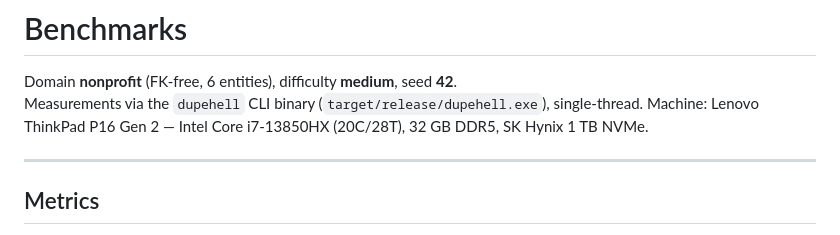
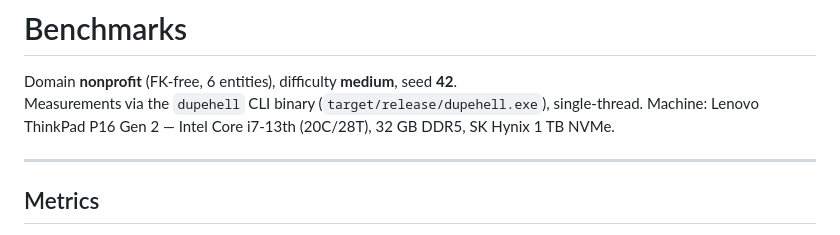
Before and after one commit to vntoinekaio/DupeHell, a Markdown page: docs/BENCHMARK.md, the part around the change. Drawn GitHub-style.

```diff
--- a/docs/BENCHMARK.md
+++ b/docs/BENCHMARK.md
@@ -5,7 +5,7 @@
 
 Domain **nonprofit** (FK-free, 6 entities), difficulty **medium**, seed **42**.
 Measurements via the `dupehell` CLI binary (`target/release/dupehell.exe`),
-single-thread. Machine: Lenovo ThinkPad P16 Gen 2 — Intel Core i7-13850HX
+single-thread. Machine: Lenovo ThinkPad P16 Gen 2 — Intel Core i7-13th
 (20C/28T), 32 GB DDR5, SK Hynix 1 TB NVMe.
 
 ---
```
